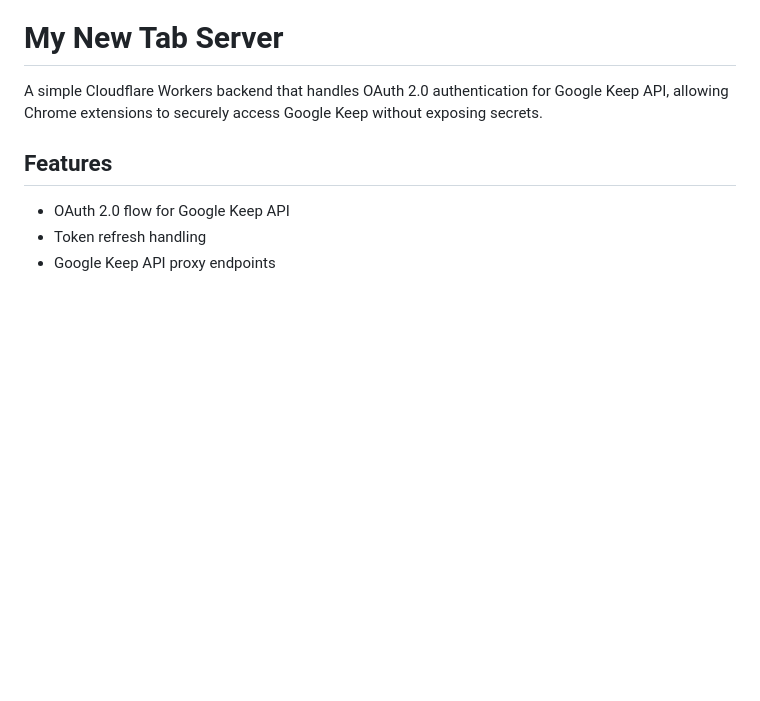
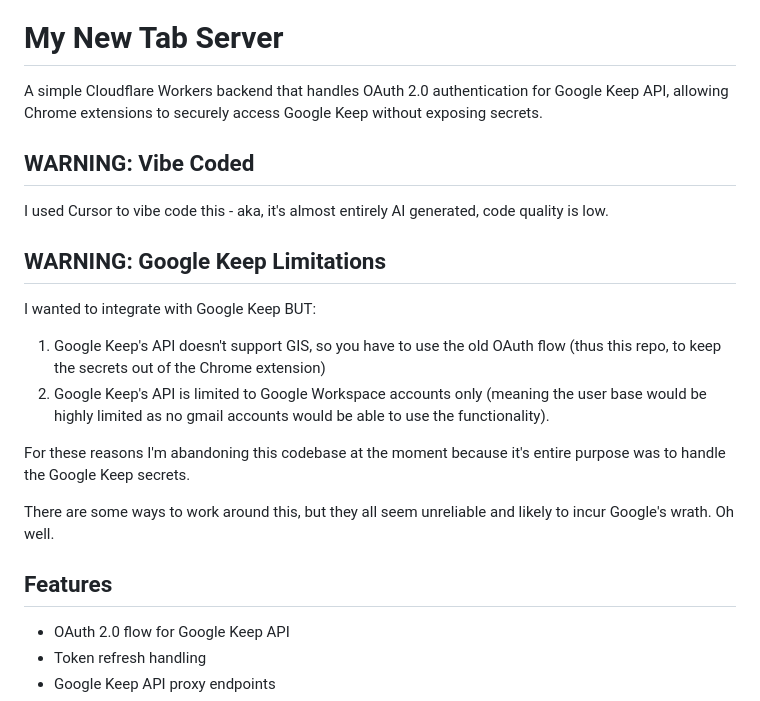
Before and after one commit to davidshq/my-new-tab-server, a Markdown page: README.md, the part around the change. Drawn GitHub-style; blank space fills up the shorter version.

Commit message:
Abandoning server project due to Google Keep limitations.

```diff
--- a/README.md
+++ b/README.md
@@ -1,6 +1,18 @@
 # My New Tab Server
 
 A simple Cloudflare Workers backend that handles OAuth 2.0 authentication for Google Keep API, allowing Chrome extensions to securely access Google Keep without exposing secrets.
+
+## WARNING: Vibe Coded
+I used Cursor to vibe code this - aka, it's almost entirely AI generated, code quality is low.
+
+## WARNING: Google Keep Limitations
+I wanted to integrate with Google Keep BUT:
+1. Google Keep's API doesn't support GIS, so you have to use the old OAuth flow (thus this repo, to keep the secrets out of the Chrome extension)
+2. Google Keep's API is limited to Google Workspace accounts only (meaning the user base would be highly limited as no gmail accounts would be able to use the functionality).
+
+For these reasons I'm abandoning this codebase at the moment because it's entire purpose was to handle the Google Keep secrets.
+
+There are some ways to work around this, but they all seem unreliable and likely to incur Google's wrath. Oh well.
 
 ## Features
 
```
